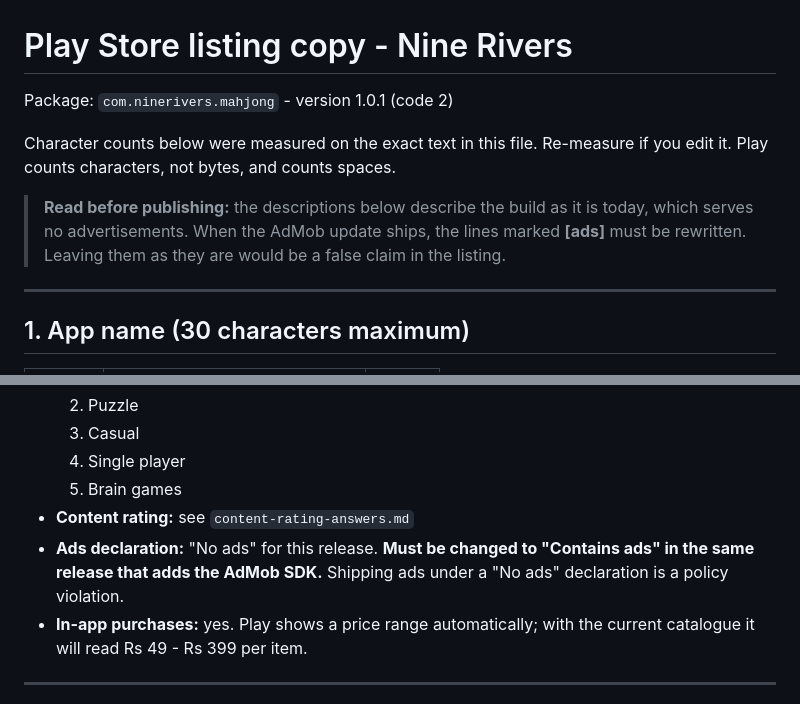
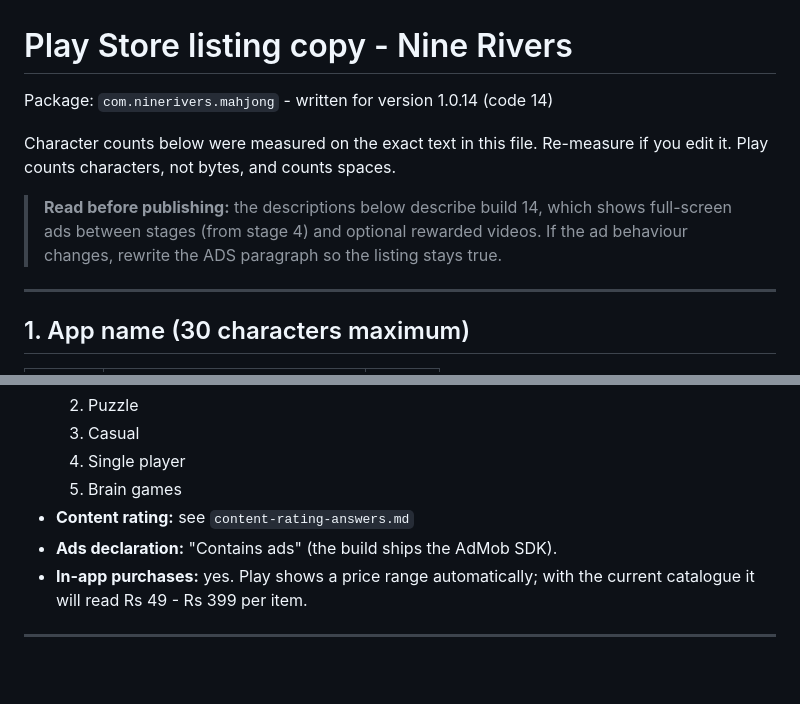
Before and after one commit to saitejatalari7/nine-rivers, a Markdown page: release/store-listing.md, 2 parts joined by grey strips. GitHub-like rendering; blank space fills up the shorter version.

```diff
--- a/release/store-listing.md
+++ b/release/store-listing.md
@@ -1,13 +1,13 @@
 # Play Store listing copy - Nine Rivers
 
-Package: `com.ninerivers.mahjong` - version 1.0.1 (code 2)
+Package: `com.ninerivers.mahjong` - written for version 1.0.14 (code 14)
 
 Character counts below were measured on the exact text in this file. Re-measure if you edit it.
 Play counts characters, not bytes, and counts spaces.
 
-> **Read before publishing:** the descriptions below describe the build as it is today, which
-> serves no advertisements. When the AdMob update ships, the lines marked **[ads]** must be
-> rewritten. Leaving them as they are would be a false claim in the listing.
+> **Read before publishing:** the descriptions below describe build 14, which shows
+> full-screen ads between stages (from stage 4) and optional rewarded videos. If the ad
+> behaviour changes, rewrite the ADS paragraph so the listing stays true.
 
 ---
 
@@ -124,9 +104,7 @@ Recount the description after swapping this in.
   4. Single player
   5. Brain games
 - **Content rating:** see `content-rating-answers.md`
-- **Ads declaration:** "No ads" for this release. **Must be changed to "Contains ads" in the
-  same release that adds the AdMob SDK.** Shipping ads under a "No ads" declaration is a
-  policy violation.
+- **Ads declaration:** "Contains ads" (the build ships the AdMob SDK).
 - **In-app purchases:** yes. Play shows a price range automatically; with the current catalogue
   it will read Rs 49 - Rs 399 per item.
 
```
Also changed, not shown: other parts of release/store-listing.md (+21 -41 lines).
